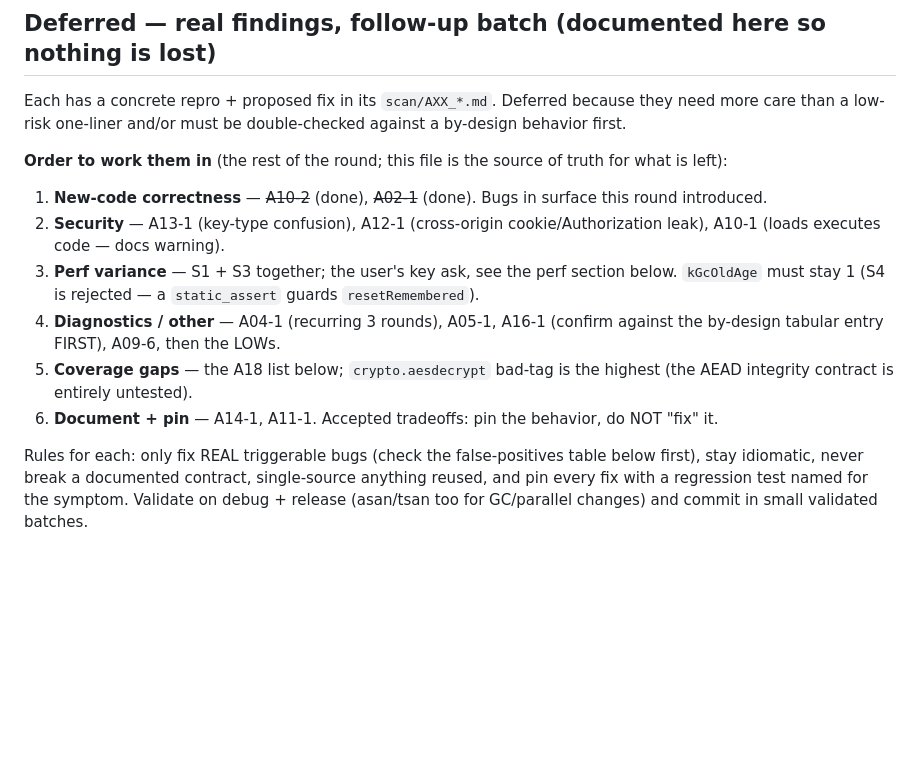
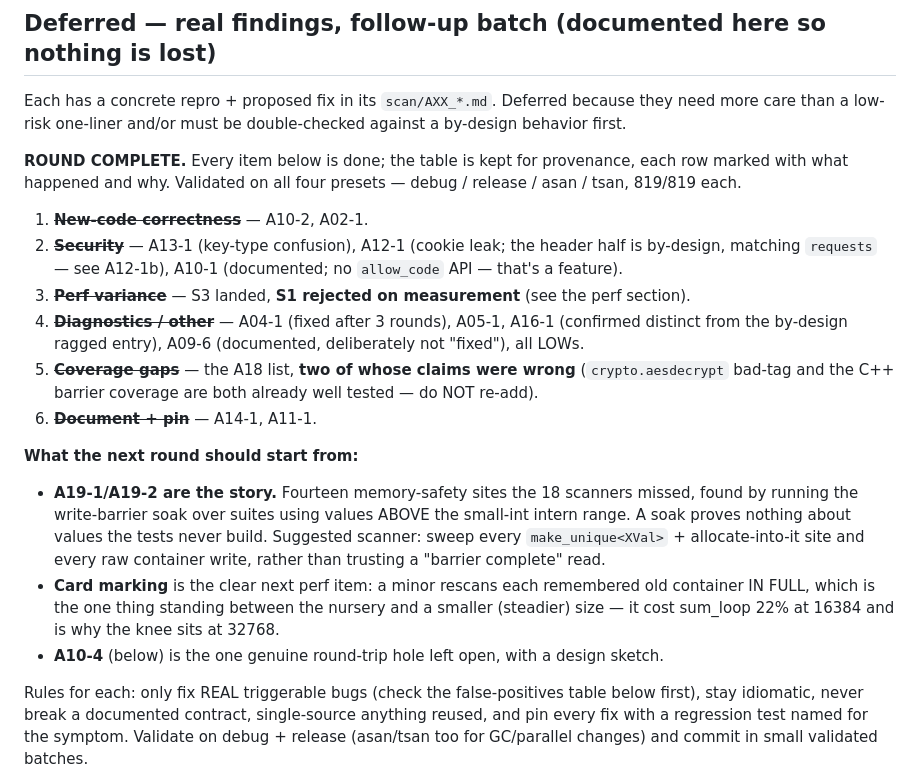
Before and after one commit to kiritolang/kiritolang.github.io, a Markdown page: .audit/v1.15/FINDINGS.md, the part around the change. Rendered like a GitHub page; blank space fills up the shorter version.

Commit message:
audit v1.15: close the round — every item done, and what the next one should start from
Every ordered item is complete. Records what happened to each, including the three
places the round's own conclusions turned out to be wrong (S1's cap, A18's two
coverage claims, A05's 'barrier complete'), and hands the next round its three
leads: the A19 bug class and how it hid, card marking, and A10-4.

debug/release/asan/tsan all 819/819.

Co-Authored-By: Claude Opus 4.8 <noreply@anthropic.com>

```diff
--- a/.audit/v1.15/FINDINGS.md
+++ b/.audit/v1.15/FINDINGS.md
@@ -90,17 +90,28 @@ fails.
 Each has a concrete repro + proposed fix in its `scan/AXX_*.md`. Deferred because they need more care
 than a low-risk one-liner and/or must be double-checked against a by-design behavior first.
 
-**Order to work them in** (the rest of the round; this file is the source of truth for what is left):
-1. **New-code correctness** — ~~A10-2~~ (done), ~~A02-1~~ (done). Bugs in surface this round introduced.
-2. **Security** — A13-1 (key-type confusion), A12-1 (cross-origin cookie/Authorization leak), A10-1
-   (loads executes code — docs warning).
-3. **Perf variance** — S1 + S3 together; the user's key ask, see the perf section below. `kGcOldAge`
-   must stay 1 (S4 is rejected — a `static_assert` guards `resetRemembered`).
-4. **Diagnostics / other** — A04-1 (recurring 3 rounds), A05-1, A16-1 (confirm against the by-design
-   tabular entry FIRST), A09-6, then the LOWs.
-5. **Coverage gaps** — the A18 list below; `crypto.aesdecrypt` bad-tag is the highest (the AEAD
-   integrity contract is entirely untested).
-6. **Document + pin** — A14-1, A11-1. Accepted tradeoffs: pin the behavior, do NOT "fix" it.
+**ROUND COMPLETE.** Every item below is done; the table is kept for provenance, each row marked with
+what happened and why. Validated on all four presets — debug / release / asan / tsan, 819/819 each.
+
+1. ~~**New-code correctness**~~ — A10-2, A02-1.
+2. ~~**Security**~~ — A13-1 (key-type confusion), A12-1 (cookie leak; the header half is by-design,
+   matching `requests` — see A12-1b), A10-1 (documented; no `allow_code` API — that's a feature).
+3. ~~**Perf variance**~~ — S3 landed, **S1 rejected on measurement** (see the perf section).
+4. ~~**Diagnostics / other**~~ — A04-1 (fixed after 3 rounds), A05-1, A16-1 (confirmed distinct from
+   the by-design ragged entry), A09-6 (documented, deliberately not "fixed"), all LOWs.
+5. ~~**Coverage gaps**~~ — the A18 list, **two of whose claims were wrong** (`crypto.aesdecrypt`
+   bad-tag and the C++ barrier coverage are both already well tested — do NOT re-add).
+6. ~~**Document + pin**~~ — A14-1, A11-1.
+
+**What the next round should start from:**
+- **A19-1/A19-2 are the story.** Fourteen memory-safety sites the 18 scanners missed, found by running
+  the write-barrier soak over suites using values ABOVE the small-int intern range. A soak proves
+  nothing about values the tests never build. Suggested scanner: sweep every `make_unique<XVal>` +
+  allocate-into-it site and every raw container write, rather than trusting a "barrier complete" read.
+- **Card marking** is the clear next perf item: a minor rescans each remembered old container IN FULL,
+  which is the one thing standing between the nursery and a smaller (steadier) size — it cost sum_loop
+  22% at 16384 and is why the knee sits at 32768.
+- **A10-4** (below) is the one genuine round-trip hole left open, with a design sketch.
 
 Rules for each: only fix REAL triggerable bugs (check the false-positives table below first), stay
 idiomatic, never break a documented contract, single-source anything reused, and pin every fix with a
```
